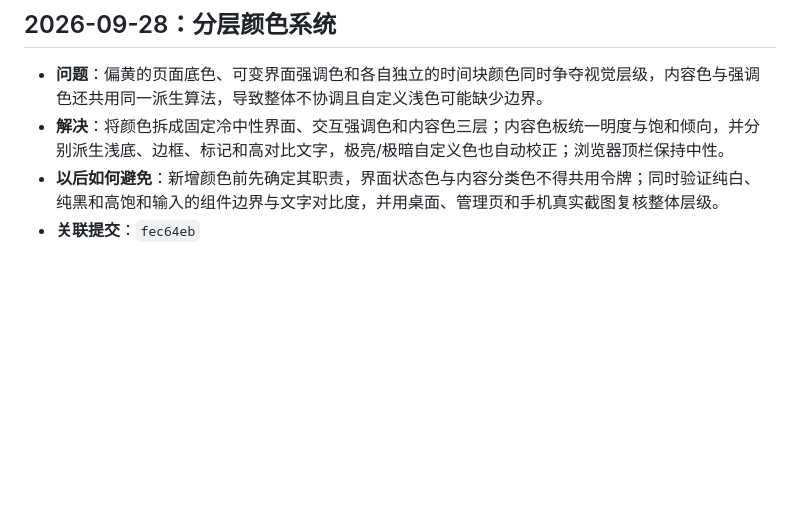
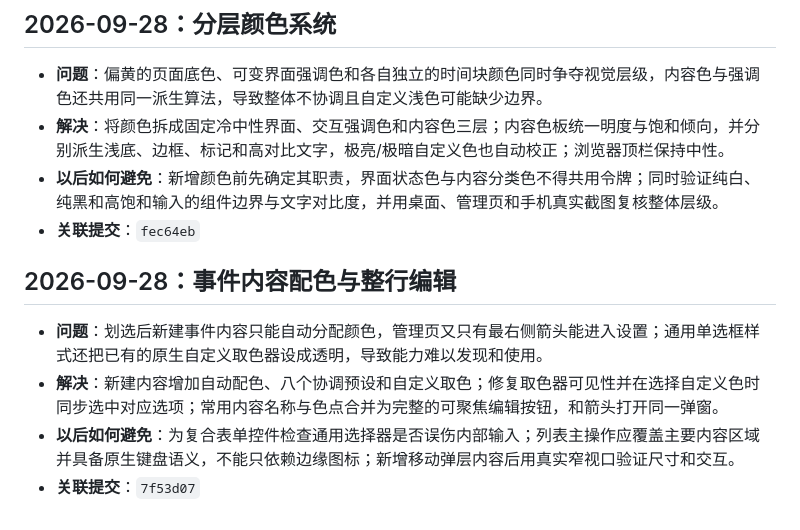
Before and after one commit to fxcyf/timeblock, a Markdown page: PROGRESS.md, the part around the change. GitHub-like rendering; blank space fills up the shorter version.

Commit message:
docs: record event content improvements

```diff
--- a/PROGRESS.md
+++ b/PROGRESS.md
@@ -174,3 +174,10 @@
 - **解决**：将颜色拆成固定冷中性界面、交互强调色和内容色三层；内容色板统一明度与饱和倾向，并分别派生浅底、边框、标记和高对比文字，极亮/极暗自定义色也自动校正；浏览器顶栏保持中性。
 - **以后如何避免**：新增颜色前先确定其职责，界面状态色与内容分类色不得共用令牌；同时验证纯白、纯黑和高饱和输入的组件边界与文字对比度，并用桌面、管理页和手机真实截图复核整体层级。
 - **关联提交**：`fec64eb`
+
+## 2026-09-28：事件内容配色与整行编辑
+
+- **问题**：划选后新建事件内容只能自动分配颜色，管理页又只有最右侧箭头能进入设置；通用单选框样式还把已有的原生自定义取色器设成透明，导致能力难以发现和使用。
+- **解决**：新建内容增加自动配色、八个协调预设和自定义取色；修复取色器可见性并在选择自定义色时同步选中对应选项；常用内容名称与色点合并为完整的可聚焦编辑按钮，和箭头打开同一弹窗。
+- **以后如何避免**：为复合表单控件检查通用选择器是否误伤内部输入；列表主操作应覆盖主要内容区域并具备原生键盘语义，不能只依赖边缘图标；新增移动弹层内容后用真实窄视口验证尺寸和交互。
+- **关联提交**：`7f53d07`
```
